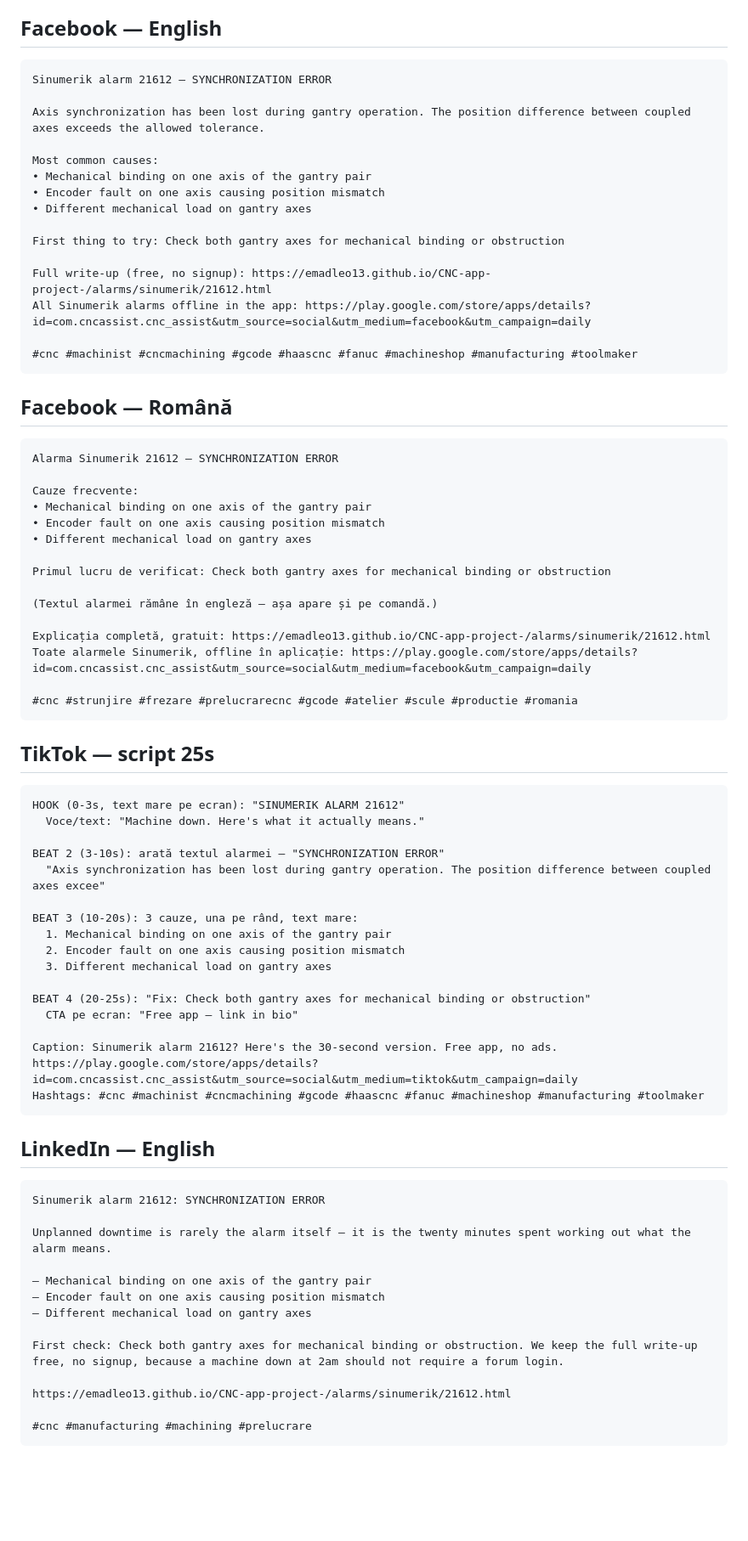
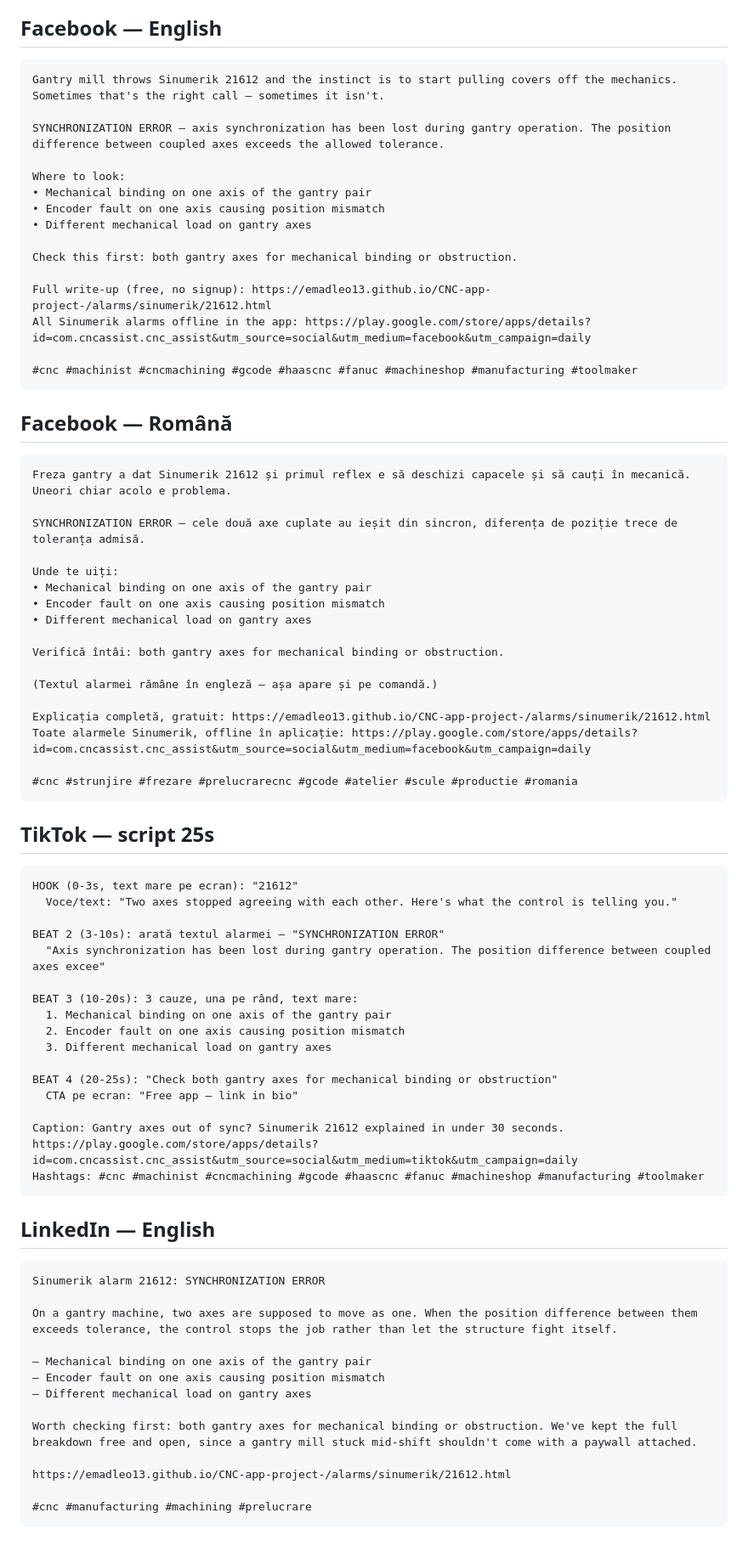
Before and after one commit to emadleo13/CNC-app-project-, a Markdown page: marketing/daily/2026-09-06.md, the part around one of its changes. Shown at 85% size. Rendered like a GitHub page; blank space fills up the shorter version.

Commit message:
Daily promo content for 2026-09-06
Rewrote the Sinumerik 21612 draft into natural prose per platform;
alarm text, causes, fix and links are unchanged.

Co-Authored-By: Claude Sonnet 5 <noreply@anthropic.com>
Claude-Session: https://claude.ai/code/session_01GYSBYkZhGxjCseBojremKG

````diff
--- a/marketing/daily/2026-09-06.md
+++ b/marketing/daily/2026-09-06.md
@@ -5,16 +5,16 @@
 ## Facebook — English
 
 ```
-Sinumerik alarm 21612 — SYNCHRONIZATION ERROR
+Gantry mill throws Sinumerik 21612 and the instinct is to start pulling covers off the mechanics. Sometimes that's the right call — sometimes it isn't.
 
-Axis synchronization has been lost during gantry operation. The position difference between coupled axes exceeds the allowed tolerance.
+SYNCHRONIZATION ERROR — axis synchronization has been lost during gantry operation. The position difference between coupled axes exceeds the allowed tolerance.
 
-Most common causes:
+Where to look:
 • Mechanical binding on one axis of the gantry pair
 • Encoder fault on one axis causing position mismatch
 • Different mechanical load on gantry axes
 
-First thing to try: Check both gantry axes for mechanical binding or obstruction
+Check this first: both gantry axes for mechanical binding or obstruction.
 
 Full write-up (free, no signup): https://emadleo13.github.io/CNC-app-project-/alarms/sinumerik/21612.html
 All Sinumerik alarms offline in the app: https://play.google.com/store/apps/details?id=com.cncassist.cnc_assist&utm_source=social&utm_medium=facebook&utm_campaign=daily
@@ -25,14 +25,16 @@ All Sinumerik alarms offline in the app: https://play.google.com/store/apps/deta
 ## Facebook — Română
 
 ```
-Alarma Sinumerik 21612 — SYNCHRONIZATION ERROR
+Freza gantry a dat Sinumerik 21612 și primul reflex e să deschizi capacele și să cauți în mecanică. Uneori chiar acolo e problema.
 
-Cauze frecvente:
+SYNCHRONIZATION ERROR — cele două axe cuplate au ieșit din sincron, diferența de poziție trece de toleranța admisă.
+
+Unde te uiți:
 • Mechanical binding on one axis of the gantry pair
 • Encoder fault on one axis causing position mismatch
 • Different mechanical load on gantry axes
 
-Primul lucru de verificat: Check both gantry axes for mechanical binding or obstruction
+Verifică întâi: both gantry axes for mechanical binding or obstruction.
 
 (Textul alarmei rămâne în engleză — așa apare și pe comandă.)
 
@@ -45,8 +47,8 @@ Toate alarmele Sinumerik, offline în aplicație: https://play.google.com/store/
 ## TikTok — script 25s
 
 ```
-HOOK (0-3s, text mare pe ecran): "SINUMERIK ALARM 21612"
-  Voce/text: "Machine down. Here's what it actually means."
+HOOK (0-3s, text mare pe ecran): "21612"
+  Voce/text: "Two axes stopped agreeing with each other. Here's what the control is telling you."
 
 BEAT 2 (3-10s): arată textul alarmei — "SYNCHRONIZATION ERROR"
   "Axis synchronization has been lost during gantry operation. The position difference between coupled axes excee"
@@ -56,10 +58,10 @@ BEAT 3 (10-20s): 3 cauze, una pe rând, text mare:
   2. Encoder fault on one axis causing position mismatch
   3. Different mechanical load on gantry axes
 
-BEAT 4 (20-25s): "Fix: Check both gantry axes for mechanical binding or obstruction"
+BEAT 4 (20-25s): "Check both gantry axes for mechanical binding or obstruction"
   CTA pe ecran: "Free app — link in bio"
 
-Caption: Sinumerik alarm 21612? Here's the 30-second version. Free app, no ads. https://play.google.com/store/apps/details?id=com.cncassist.cnc_assist&utm_source=social&utm_medium=tiktok&utm_campaign=daily
+Caption: Gantry axes out of sync? Sinumerik 21612 explained in under 30 seconds. https://play.google.com/store/apps/details?id=com.cncassist.cnc_assist&utm_source=social&utm_medium=tiktok&utm_campaign=daily
 Hashtags: #cnc #machinist #cncmachining #gcode #haascnc #fanuc #machineshop #manufacturing #toolmaker
 ```
 
@@ -68,13 +70,13 @@ Hashtags: #cnc #machinist #cncmachining #gcode #haascnc #fanuc #machineshop #man
 ```
 Sinumerik alarm 21612: SYNCHRONIZATION ERROR
 
-Unplanned downtime is rarely the alarm itself — it is the twenty minutes spent working out what the alarm means.
+On a gantry machine, two axes are supposed to move as one. When the position difference between them exceeds tolerance, the control stops the job rather than let the structure fight itself.
 
 — Mechanical binding on one axis of the gantry pair
 — Encoder fault on one axis causing position mismatch
 — Different mechanical load on gantry axes
 
-First check: Check both gantry axes for mechanical binding or obstruction. We keep the full write-up free, no signup, because a machine down at 2am should not require a forum login.
+Worth checking first: both gantry axes for mechanical binding or obstruction. We've kept the full breakdown free and open, since a gantry mill stuck mid-shift shouldn't come with a paywall attached.
 
 https://emadleo13.github.io/CNC-app-project-/alarms/sinumerik/21612.html
 
````
Also changed, not shown: other parts of marketing/daily/2026-09-06.md (+6 -3 lines).
